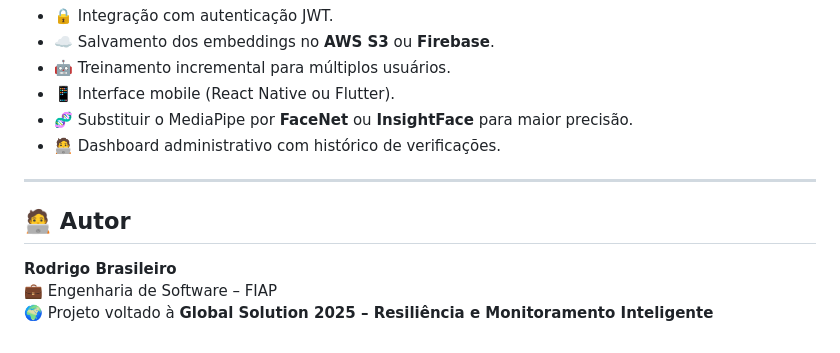
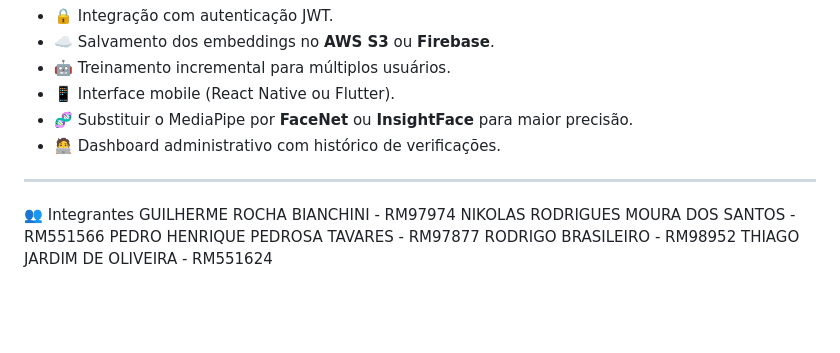
Before and after one commit to Rodrigo-Brasileiro/SprintIotIob4, a Markdown page: README.md, the part around the change. GitHub-like rendering; blank space fills up the shorter version.

Commit message:
Update author section with team member details
Added team members to the README file.

```diff
--- a/README.md
+++ b/README.md
@@ -171,8 +171,9 @@ Depois, acesse:
 
 ---
 
-## 🧑‍💻 Autor
-
-**Rodrigo Brasileiro**
-💼 Engenharia de Software – FIAP
-🌍 Projeto voltado à **Global Solution 2025 – Resiliência e Monitoramento Inteligente**
+👥 Integrantes
+GUILHERME ROCHA BIANCHINI - RM97974
+NIKOLAS RODRIGUES MOURA DOS SANTOS - RM551566
+PEDRO HENRIQUE PEDROSA TAVARES - RM97877
+RODRIGO BRASILEIRO - RM98952
+THIAGO JARDIM DE OLIVEIRA - RM551624
```
